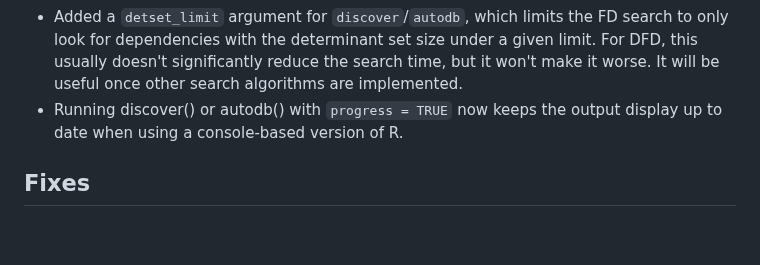
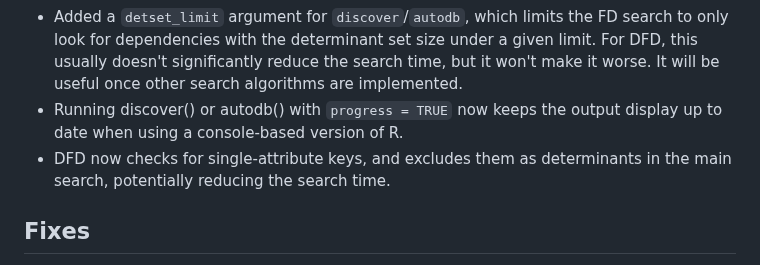
Before and after one commit to CharnelMouse/autodb, a Markdown page: NEWS.md, the part around the change. Drawn GitHub-style; blank space fills up the shorter version.

Commit message:
Add single-key handling to news

```diff
--- a/NEWS.md
+++ b/NEWS.md
@@ -8,6 +8,7 @@
 * Added a `dependants` argument to `discover`, which limit the functional dependency search to those with a dependant in the given set of column names, defaulting to all of them. This should significantly speed up searches where only some dependants are of interest.
 * Added a `detset_limit` argument for `discover`/`autodb`, which limits the FD search to only look for dependencies with the determinant set size under a given limit. For DFD, this usually doesn't significantly reduce the search time, but it won't make it worse. It will be useful once other search algorithms are implemented.
 * Running discover() or autodb() with `progress = TRUE` now keeps the output display up to date when using a console-based version of R.
+* DFD now checks for single-attribute keys, and excludes them as determinants in the main search, potentially reducing the search time.
 
 ## Fixes
 
```
